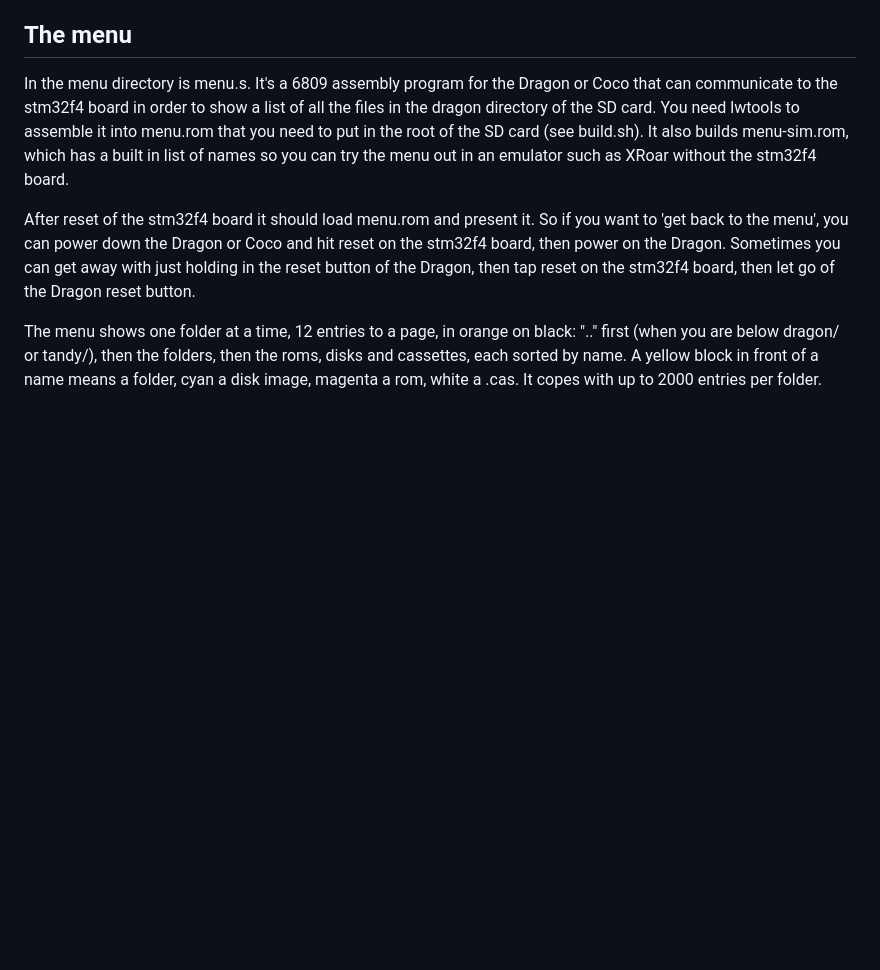
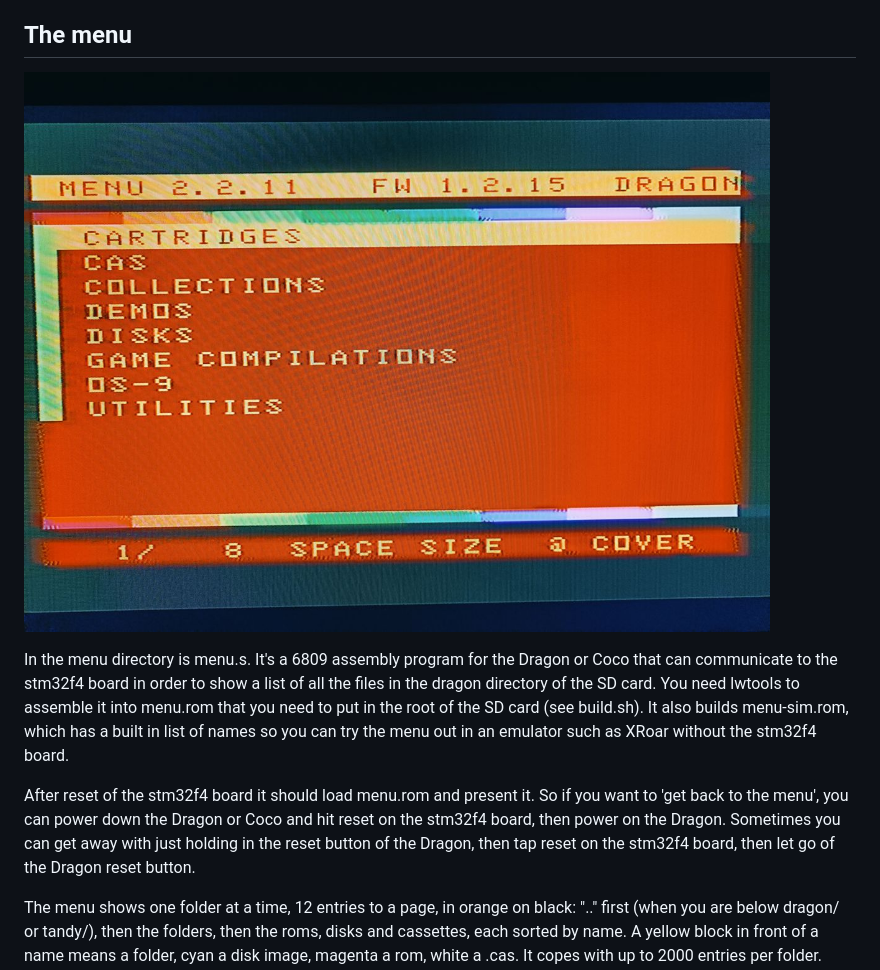
Before and after one commit to sundbyk/dragon-rom-and-floppy-emulator, a Markdown page: README.md, the part around the change. Rendered like a GitHub page; pictures changed too: docs/images/menu-top.jpg (added); blank space fills up the shorter version.

Commit message:
Menu screenshots, taken on a Dragon 32 with MENU 2.2.11 and FW 1.2.15

```diff
--- a/README.md
+++ b/README.md
@@ -266,6 +266,8 @@ So every new upgrade.bin or menu.rom shows a different version. Bump the first p
 
 The menu
 --------
+
+![The menu](docs/images/menu-top.jpg)
 
 In the menu directory is menu.s. It's a 6809 assembly program for the
 Dragon or Coco that can communicate to the stm32f4 board in order to show a list of all the
```
Also changed, not shown: MANUAL.md (+6 -0 lines), docs/images/menu-cartridges.jpg (added), docs/images/menu-which-basic.jpg (added).
